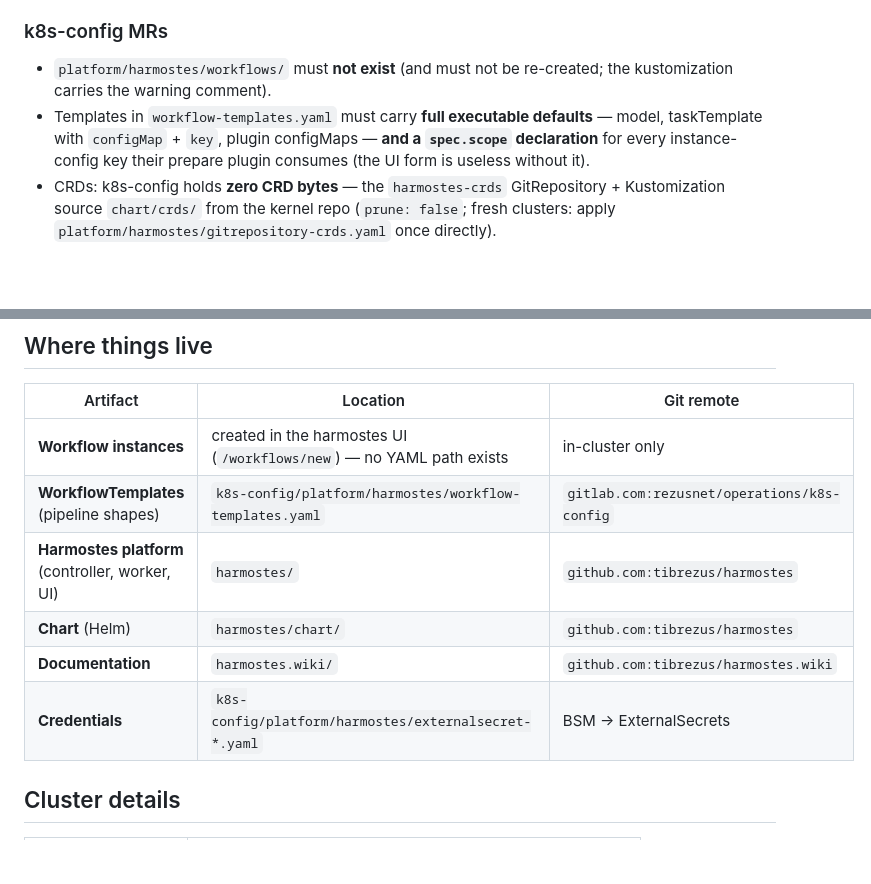
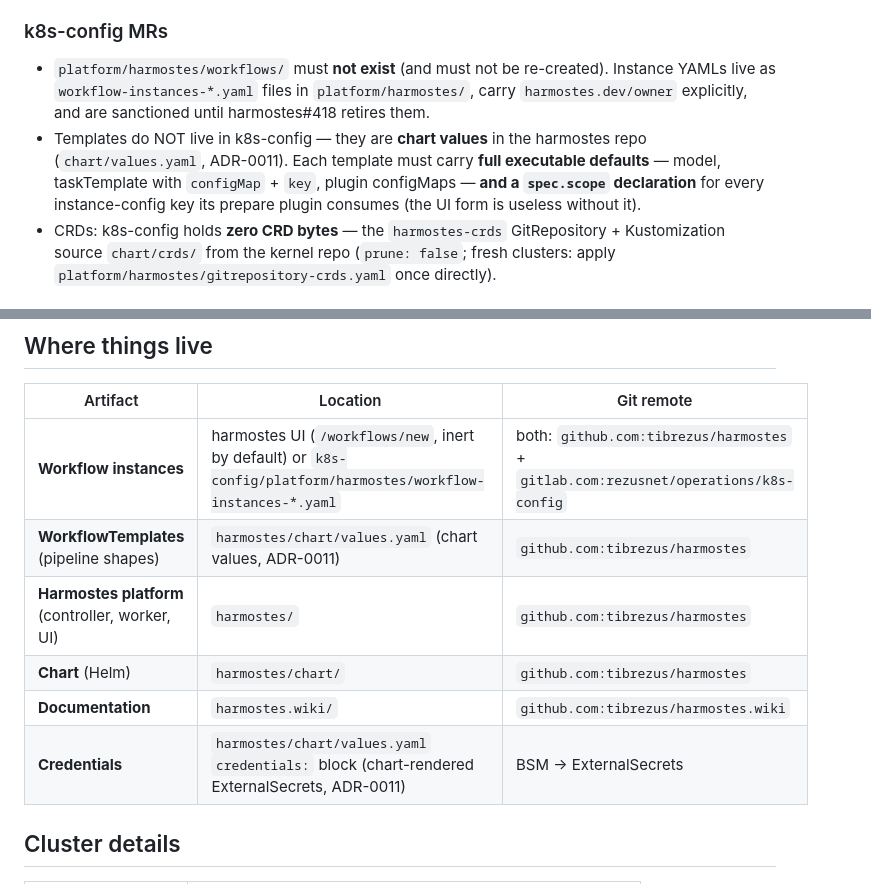
Before and after one commit to tibrezus/agents, a Markdown page: skills/harmostes/SKILL.md, 2 parts joined by grey strips. Drawn GitHub-style; blank space fills up the shorter version.

Commit message:
harmostes skill: fix remaining pre-ADR-0011 artifact locations
Templates and credentials live in chart values (ADR-0011), not k8s-config
files; instance YAMLs are the workflow-instances-*.yaml files (sanctioned
until #418).

```diff
--- a/skills/harmostes/SKILL.md
+++ b/skills/harmostes/SKILL.md
@@ -103,11 +103,15 @@ from any component other than the UI.
 ### k8s-config MRs
 
 - `platform/harmostes/workflows/` must **not exist** (and must not be
-  re-created; the kustomization carries the warning comment).
-- Templates in `workflow-templates.yaml` must carry **full executable
-  defaults** — model, taskTemplate with `configMap` + `key`, plugin
-  configMaps — **and a `spec.scope` declaration** for every instance-config
-  key their prepare plugin consumes (the UI form is useless without it).
+  re-created). Instance YAMLs live as `workflow-instances-*.yaml` files in
+  `platform/harmostes/`, carry `harmostes.dev/owner` explicitly, and are
+  sanctioned until harmostes#418 retires them.
+- Templates do NOT live in k8s-config — they are **chart values** in the
+  harmostes repo (`chart/values.yaml`, ADR-0011). Each template must carry
+  **full executable defaults** — model, taskTemplate with `configMap` +
+  `key`, plugin configMaps — **and a `spec.scope` declaration** for every
+  instance-config key its prepare plugin consumes (the UI form is useless
+  without it).
 - CRDs: k8s-config holds **zero CRD bytes** — the `harmostes-crds`
   GitRepository + Kustomization source `chart/crds/` from the kernel repo
   (`prune: false`; fresh clusters: apply
@@ -179,12 +183,12 @@ A workflow's **gate** determines its structure — templates encode this:
 
 | Artifact | Location | Git remote |
 |----------|----------|------------|
-| **Workflow instances** | created in the harmostes UI (`/workflows/new`) — no YAML path exists | in-cluster only |
-| **WorkflowTemplates** (pipeline shapes) | `k8s-config/platform/harmostes/workflow-templates.yaml` | `gitlab.com:rezusnet/operations/k8s-config` |
+| **Workflow instances** | harmostes UI (`/workflows/new`, inert by default) or `k8s-config/platform/harmostes/workflow-instances-*.yaml` | both: `github.com:tibrezus/harmostes` + `gitlab.com:rezusnet/operations/k8s-config` |
+| **WorkflowTemplates** (pipeline shapes) | `harmostes/chart/values.yaml` (chart values, ADR-0011) | `github.com:tibrezus/harmostes` |
 | **Harmostes platform** (controller, worker, UI) | `harmostes/` | `github.com:tibrezus/harmostes` |
 | **Chart** (Helm) | `harmostes/chart/` | `github.com:tibrezus/harmostes` |
 | **Documentation** | `harmostes.wiki/` | `github.com:tibrezus/harmostes.wiki` |
-| **Credentials** | `k8s-config/platform/harmostes/externalsecret-*.yaml` | BSM → ExternalSecrets |
+| **Credentials** | `harmostes/chart/values.yaml` `credentials:` block (chart-rendered ExternalSecrets, ADR-0011) | BSM → ExternalSecrets |
 
 ## Cluster details
 
```
